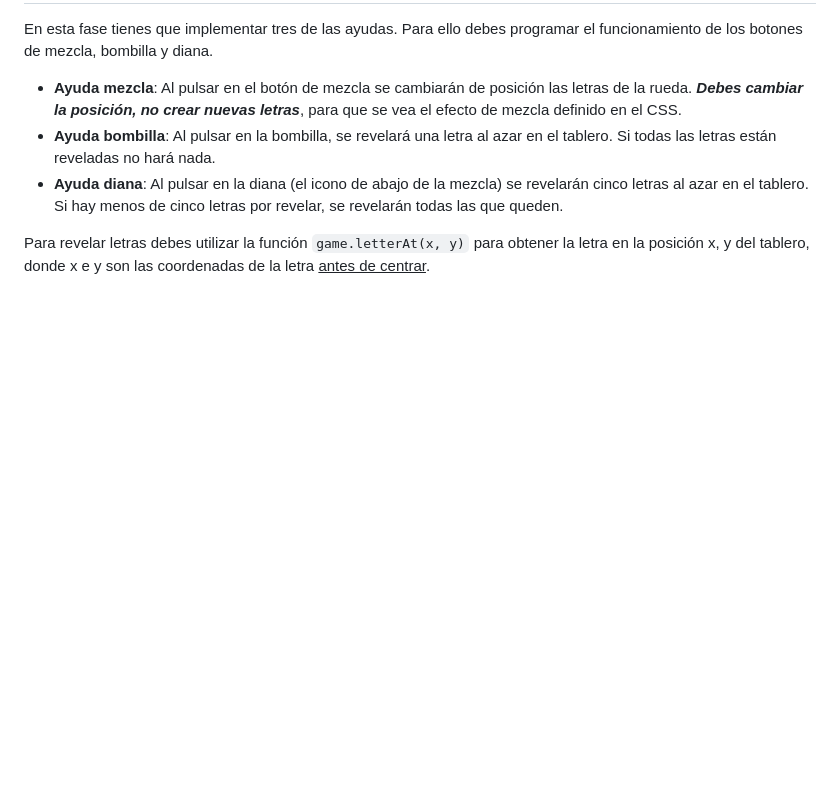
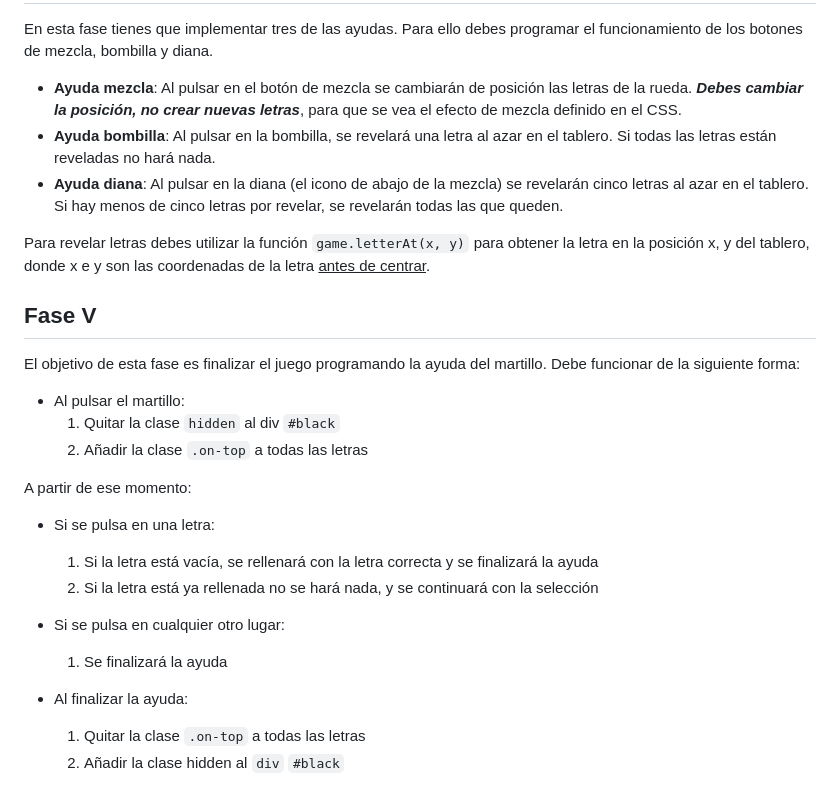
Before and after one commit to CEED-2024/ceed-cross, a Markdown page: README.md, the part around the change. GitHub-like rendering; blank space fills up the shorter version.

Commit message:
Adds Fase V

```diff
--- a/README.md
+++ b/README.md
@@ -178,3 +178,25 @@ En esta fase tienes que implementar tres de las ayudas. Para ello debes programa
 menos de cinco letras por revelar, se revelarán todas las que queden.
 
 Para revelar letras debes utilizar la función `game.letterAt(x, y)` para obtener la letra en la posición x, y del tablero, donde x e y son las coordenadas de la letra <ins>antes de centrar</ins>.
+
+
+## Fase V
+
+El objetivo de esta fase es finalizar el juego programando la ayuda del martillo. Debe funcionar de la siguiente forma:
+
+- Al pulsar el martillo:
+  1) Quitar la clase `hidden` al div `#black`
+  2) Añadir la clase `.on-top` a todas las letras
+
+A partir de ese momento:
+
+- Si se pulsa en una letra:
+  1) Si la letra está vacía, se rellenará con la letra correcta y se finalizará la ayuda
+  2) Si la letra está ya rellenada no se hará nada, y se continuará con la selección
+
+- Si se pulsa en cualquier otro lugar:
+  1) Se finalizará la ayuda
+
+- Al finalizar la ayuda:
+  1) Quitar la clase `.on-top` a todas las letras
+  2) Añadir la clase hidden al `div` `#black`
```
